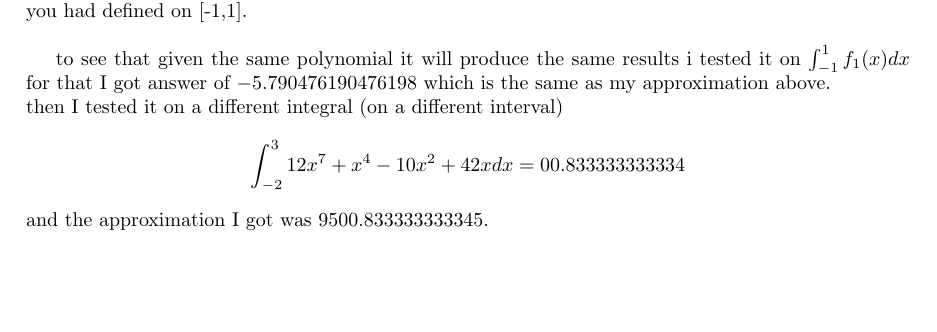
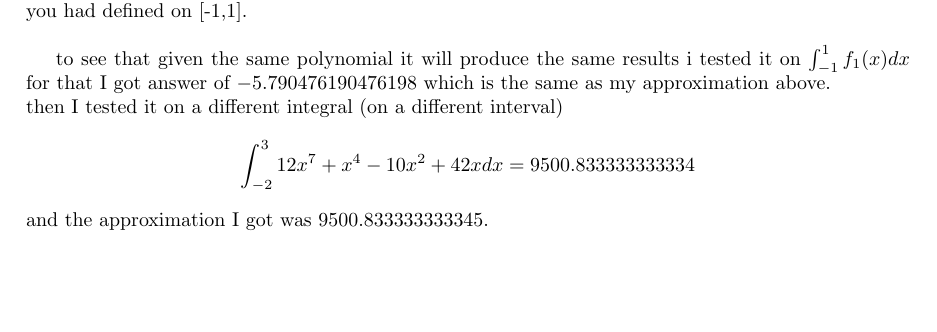
Before and after one commit to MicahJSherry/COSC343, a LaTeX problem sheet (Homework3/latex/main.tex): part of page 2 of 3, cut so that both start at the same text. Compiled offline with pdfLaTeX.

Commit message:
fixed typo

```diff
--- a/Homework3/latex/main.tex
+++ b/Homework3/latex/main.tex
@@ -66,7 +66,7 @@
 
 		to see that given the same polynomial it will produce the same results i tested it on $\int_{-1}^1f_1(x)dx$ for that I got answer of $-5.790476190476198$ which is the same as my approximation above.\\
 		then I tested it on a different integral (on a different interval)
-		$$\int_{-2}^{3} 12x^7 + x^4 - 10x^2+ 42x dx =00.833333333334$$
+		$$\int_{-2}^{3} 12x^7 + x^4 - 10x^2+ 42x dx = 9500.833333333334$$
 		 and the approximation I got was $9500.833333333345$.
 
 
```
